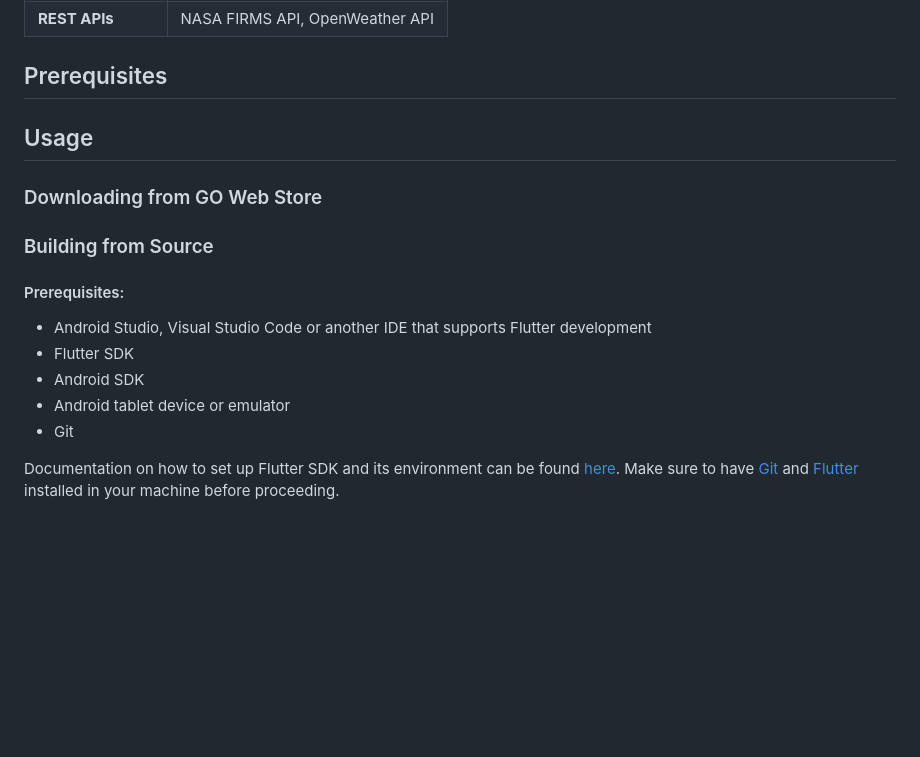
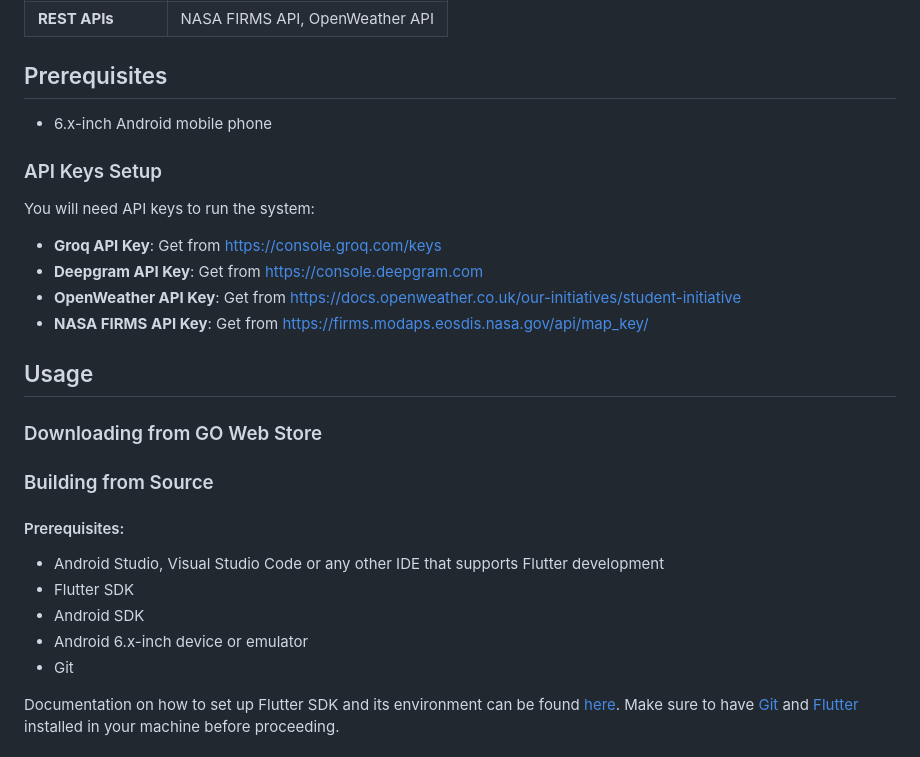
Before and after one commit to LiquidGalaxyLAB/Eco-Explorer, a Markdown page: README.md, the part around the change. GitHub-like rendering; blank space fills up the shorter version.

```diff
--- a/README.md
+++ b/README.md
@@ -40,6 +40,17 @@
 
 ## Prerequisites
 
+* 6.x-inch Android mobile phone
+
+### API Keys Setup
+
+You will need API keys to run the system:
+
+- **Groq API Key**: Get from [https://console.groq.com/keys](https://console.groq.com)
+- **Deepgram API Key**: Get from [https://console.deepgram.com](https://console.deepgram.com)
+- **OpenWeather API Key**: Get from [https://docs.openweather.co.uk/our-initiatives/student-initiative](https://docs.openweather.co.uk/our-initiatives/student-initiative)
+- **NASA FIRMS API Key**: Get from [https://firms.modaps.eosdis.nasa.gov/api/map_key/](https://firms.modaps.eosdis.nasa.gov/api/map_key/)
+
 ## Usage
 
 ### Downloading from GO Web Store
@@ -48,10 +59,10 @@
 
 #### Prerequisites:
 
-* Android Studio, Visual Studio Code or another IDE that supports Flutter development
+* Android Studio, Visual Studio Code or any other IDE that supports Flutter development
 * Flutter SDK
 * Android SDK
-* Android tablet device or emulator
+* Android 6.x-inch device or emulator
 * Git
 
 Documentation on how to set up Flutter SDK and its environment can be found [here](https://flutter.dev/docs/get-started/install). Make sure to have [Git](https://git-scm.com/) and [Flutter](https://flutter.dev) installed in your machine before proceeding.
```
